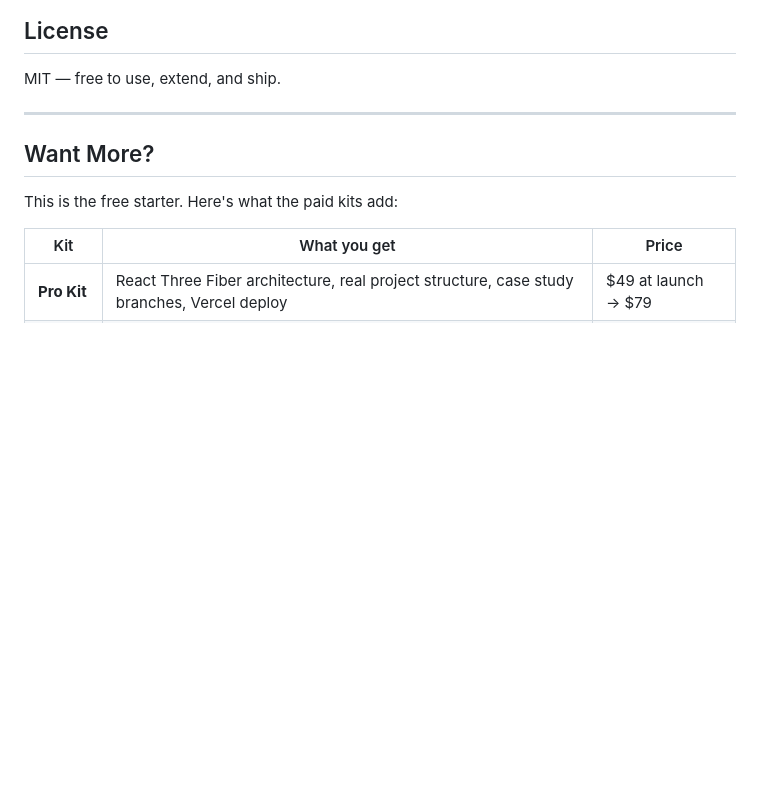
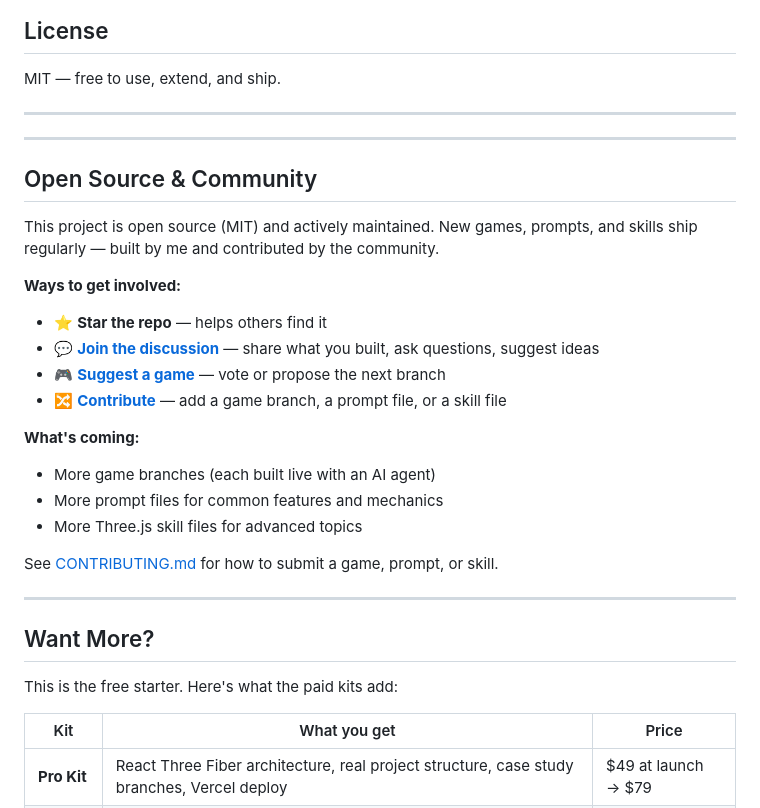
Before and after one commit to heagandev/threejs-agent-starter, a Markdown page: README.md, the part around the change. GitHub-like rendering; blank space fills up the shorter version.

Commit message:
chore: add community section to README and CONTRIBUTING.md

```diff
--- a/README.md
+++ b/README.md
@@ -120,6 +120,28 @@ MIT — free to use, extend, and ship.
 
 ---
 
+---
+
+## Open Source & Community
+
+This project is open source (MIT) and actively maintained. New games, prompts, and skills ship regularly — built by me and contributed by the community.
+
+**Ways to get involved:**
+
+- ⭐ **Star the repo** — helps others find it
+- 💬 **[Join the discussion](https://github.com/heagandev/threejs-agent-starter/discussions)** — share what you built, ask questions, suggest ideas
+- 🎮 **[Suggest a game](https://github.com/heagandev/threejs-agent-starter/issues/new?template=suggest-a-game.md)** — vote or propose the next branch
+- 🔀 **[Contribute](CONTRIBUTING.md)** — add a game branch, a prompt file, or a skill file
+
+**What's coming:**
+- More game branches (each built live with an AI agent)
+- More prompt files for common features and mechanics
+- More Three.js skill files for advanced topics
+
+See [CONTRIBUTING.md](CONTRIBUTING.md) for how to submit a game, prompt, or skill.
+
+---
+
 ## Want More?
 
 This is the free starter. Here's what the paid kits add:
```
Also changed, not shown: CONTRIBUTING.md (added, +86 -0 lines).
